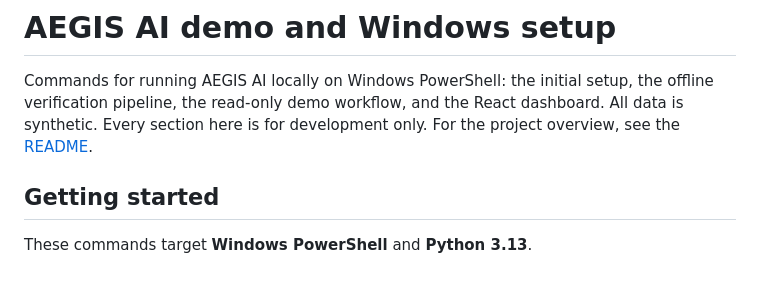
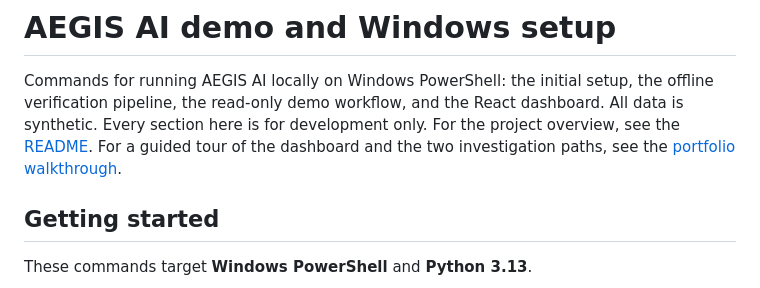
Before and after one commit to udayk2727/aegis-ai, a Markdown page: docs/demo.md, the part around the change. Drawn GitHub-style.

```diff
--- a/docs/demo.md
+++ b/docs/demo.md
@@ -3,7 +3,9 @@
 Commands for running AEGIS AI locally on Windows PowerShell: the initial setup,
 the offline verification pipeline, the read-only demo workflow, and the React
 dashboard. All data is synthetic. Every section here is for development only.
-For the project overview, see the [README](../README.md).
+For the project overview, see the [README](../README.md). For a guided tour of
+the dashboard and the two investigation paths, see the
+[portfolio walkthrough](portfolio-walkthrough.md).
 
 ## Getting started
 
```
Also changed, not shown: README.md (+3 -0 lines), docs/portfolio-walkthrough.md (added, +150 -0 lines), docs/images/incident-dashboard.png (added).
